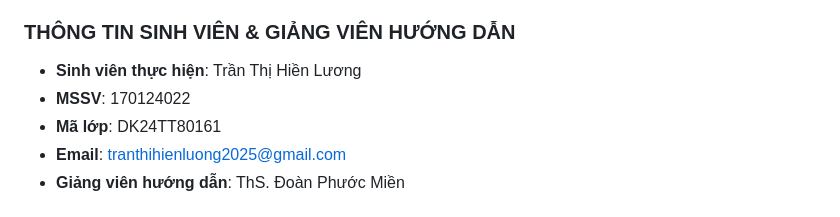
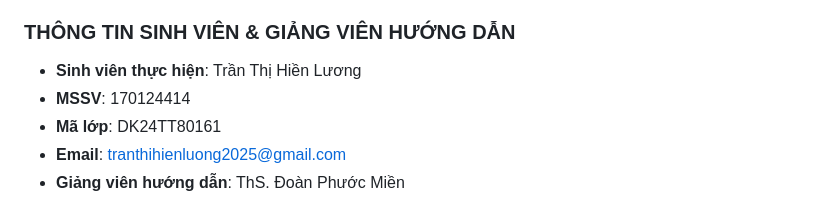
Before and after one commit to tranthihienluong2025/ASPNET-DK24TT80161-TranThiHienLuong-WebQuanLiChiTieu, a Markdown page: README.md, the part around the change. Drawn GitHub-style.

Commit message:
Update student ID in README

```diff
--- a/README.md
+++ b/README.md
@@ -3,7 +3,7 @@
 
 ### THÔNG TIN SINH VIÊN & GIẢNG VIÊN HƯỚNG DẪN
 * **Sinh viên thực hiện**: Trần Thị Hiền Lương
-* **MSSV**: 170124022
+* **MSSV**: 170124414
 * **Mã lớp**: DK24TT80161
 * **Email**: tranthihienluong2025@gmail.com
 * **Giảng viên hướng dẫn**: ThS. Đoàn Phước Miền
```
